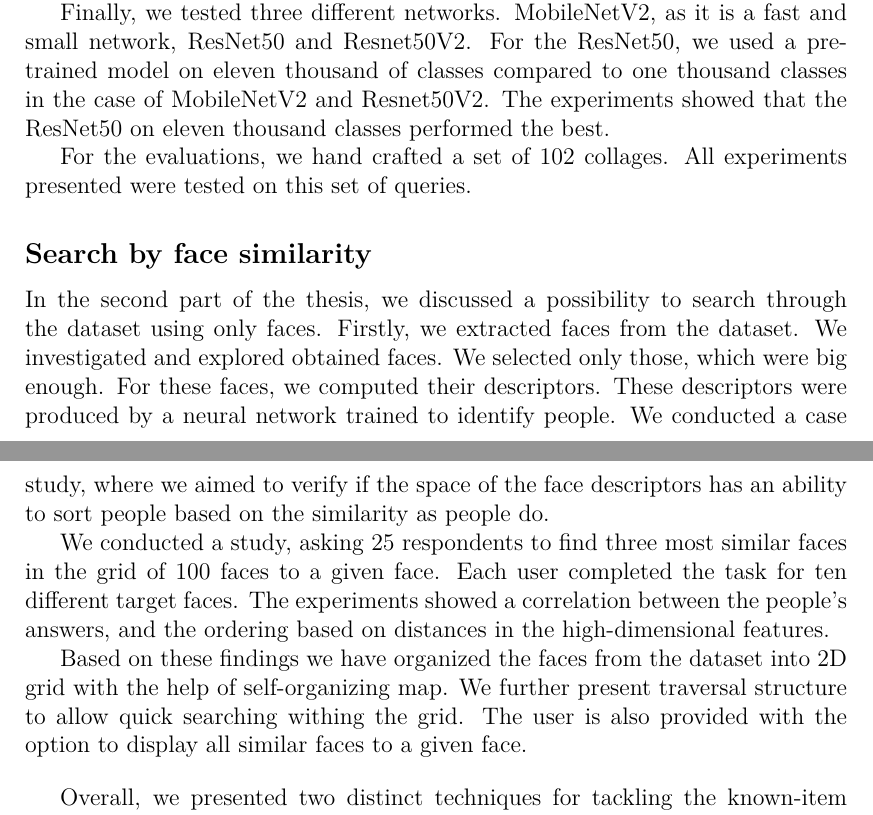
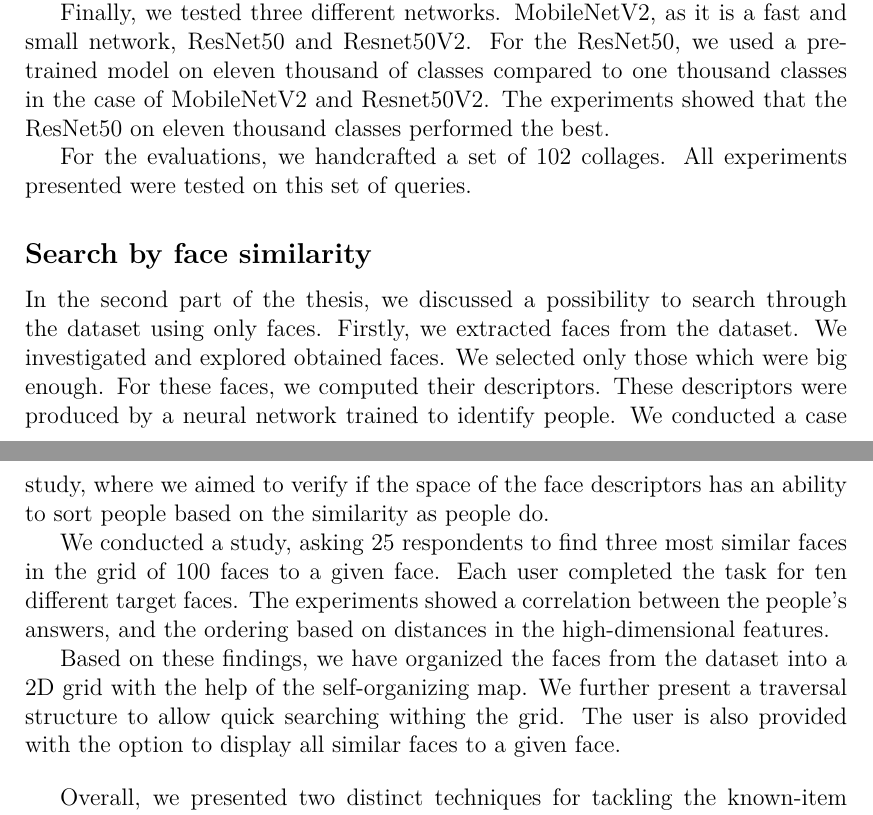
Before and after one commit to JankaSvK/Master-Thesis, a LaTeX thesis (thesis.tex, which reads epilog.tex): two parts of pages 62 and 63 of 69, joined at a grey line, cut so that both start at the same text. Compiled offline with pdfLaTeX.

Commit message:
epilog grammarly

```diff
--- a/epilog.tex
+++ b/epilog.tex
@@ -17,15 +17,15 @@ Secondly, we investigated the effect of the dimensionality reduction of the feat
 
 Finally, we tested three different networks. MobileNetV2, as it is a fast and small network, ResNet50 and Resnet50V2. For the ResNet50, we used a pre-trained model on eleven thousand of classes compared to one thousand classes in the case of MobileNetV2 and Resnet50V2. The experiments showed that the ResNet50 on eleven thousand classes performed the best.
 
-For the evaluations, we hand crafted a set of 102 collages. All experiments presented were tested on this set of queries.
+For the evaluations, we handcrafted a set of 102 collages. All experiments presented were tested on this set of queries.
 
 \subsection*{Search by face similarity}
 
-In the second part of the thesis, we discussed a possibility to search through the dataset using only faces. Firstly, we extracted faces from the dataset. We investigated and explored obtained faces. We selected only those, which were big enough. For these faces, we computed their descriptors. These descriptors were produced by a neural network trained to identify people. We conducted a case study, where we aimed to verify if the space of the face descriptors has an ability to sort people based on the similarity as people do.
+In the second part of the thesis, we discussed a possibility to search through the dataset using only faces. Firstly, we extracted faces from the dataset. We investigated and explored obtained faces. We selected only those which were big enough. For these faces, we computed their descriptors. These descriptors were produced by a neural network trained to identify people. We conducted a case study, where we aimed to verify if the space of the face descriptors has an ability to sort people based on the similarity as people do.
 
 We conducted a study, asking 25 respondents to find three most similar faces in the grid of 100 faces to a given face. Each user completed the task for ten different target faces. The experiments showed a correlation between the people's answers, and the ordering based on distances in the high-dimensional features.
 
-Based on these findings we have organized the faces from the dataset into 2D grid with the help of self-organizing map. We further present traversal structure to allow quick searching withing the grid. The user is also provided with the option to display all similar faces to a given face.
+Based on these findings, we have organized the faces from the dataset into a 2D grid with the help of the self-organizing map. We further present a traversal structure to allow quick searching withing the grid. The user is also provided with the option to display all similar faces to a given face.
 
 \vspace{1em}
 
```
